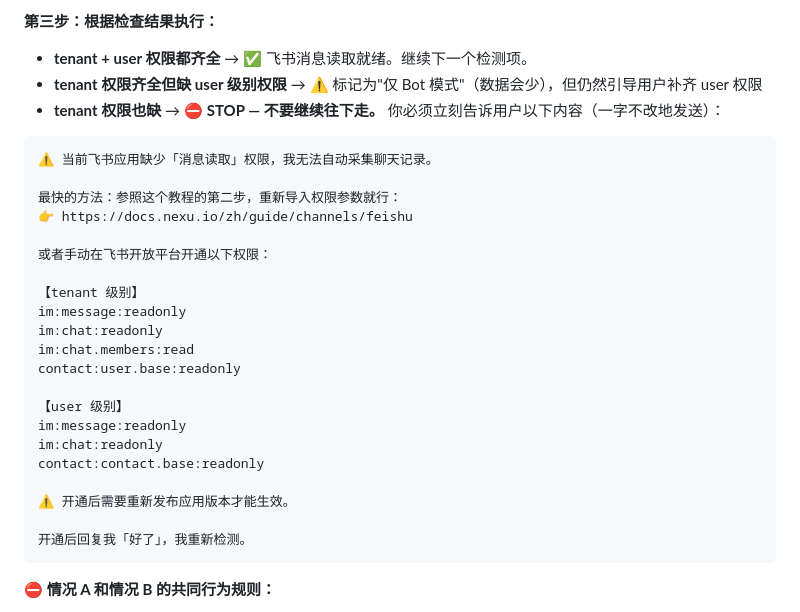
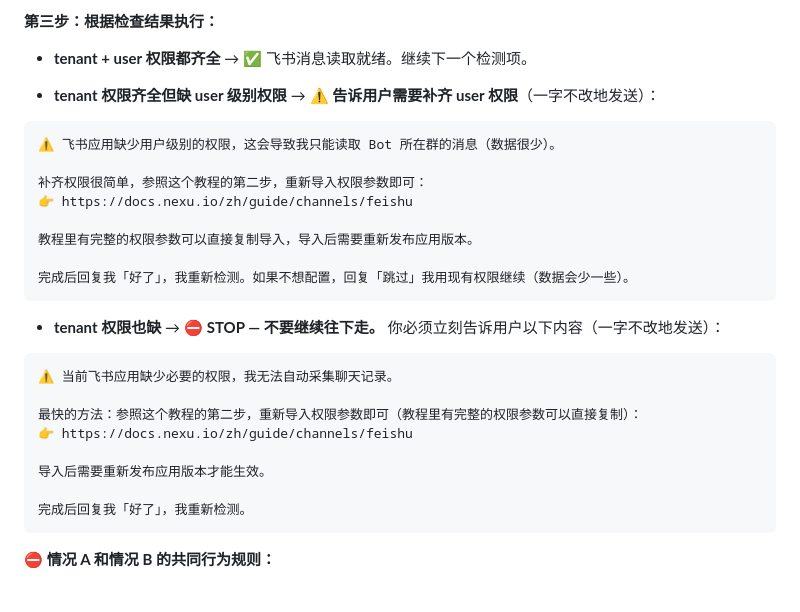
Before and after one commit to nexu-io/roast-skill, a Markdown page: SKILL.md, the part around the change. Rendered like a GitHub page.

Commit message:
fix: 权限缺失引导必须发教程链接，用户可直接复制完整权限参数 (#56)
- tenant 缺失：STOP + 教程链接（强调教程里有完整权限参数可复制）
- user 缺失：告知影响 + 教程链接 + 可跳过选项
- 两种情况都明确指向 docs.nexu.io 教程第二步

Co-authored-by: joey <joey@joeydeMacBook-Air.local>

````diff
--- a/SKILL.md
+++ b/SKILL.md
@@ -133,31 +133,31 @@ description: 先蒸馏自己（或同事）的工作数据（飞书消息、推
 **第三步：根据检查结果执行：**
 
 - **tenant + user 权限都齐全** → ✅ 飞书消息读取就绪。继续下一个检测项。
-- **tenant 权限齐全但缺 user 级别权限** → ⚠️ 标记为"仅 Bot 模式"（数据会少），但仍然引导用户补齐 user 权限
+
+- **tenant 权限齐全但缺 user 级别权限** → ⚠️ **告诉用户需要补齐 user 权限**（一字不改地发送）：
+
+```
+⚠️ 飞书应用缺少用户级别的权限，这会导致我只能读取 Bot 所在群的消息（数据很少）。
+
+补齐权限很简单，参照这个教程的第二步，重新导入权限参数即可：
+👉 https://docs.nexu.io/zh/guide/channels/feishu
+
+教程里有完整的权限参数可以直接复制导入，导入后需要重新发布应用版本。
+
+完成后回复我「好了」，我重新检测。如果不想配置，回复「跳过」我用现有权限继续（数据会少一些）。
+```
+
 - **tenant 权限也缺** → ⛔ **STOP — 不要继续往下走。** 你必须立刻告诉用户以下内容（一字不改地发送）：
 
 ```
-⚠️ 当前飞书应用缺少「消息读取」权限，我无法自动采集聊天记录。
+⚠️ 当前飞书应用缺少必要的权限，我无法自动采集聊天记录。
 
-最快的方法：参照这个教程的第二步，重新导入权限参数就行：
+最快的方法：参照这个教程的第二步，重新导入权限参数即可（教程里有完整的权限参数可以直接复制）：
 👉 https://docs.nexu.io/zh/guide/channels/feishu
 
-或者手动在飞书开放平台开通以下权限：
+导入后需要重新发布应用版本才能生效。
 
-【tenant 级别】
-im:message:readonly
-im:chat:readonly
-im:chat.members:read
-contact:user.base:readonly
-
-【user 级别】
-im:message:readonly
-im:chat:readonly
-contact:contact.base:readonly
-
-⚠️ 开通后需要重新发布应用版本才能生效。
-
-开通后回复我「好了」，我重新检测。
+完成后回复我「好了」，我重新检测。
 ```
 
 **⛔ 情况 A 和情况 B 的共同行为规则：**
````
